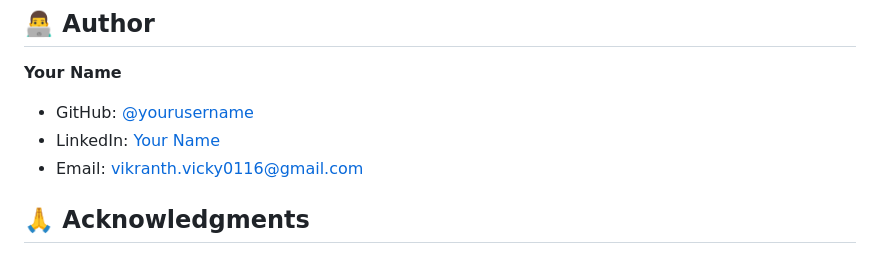
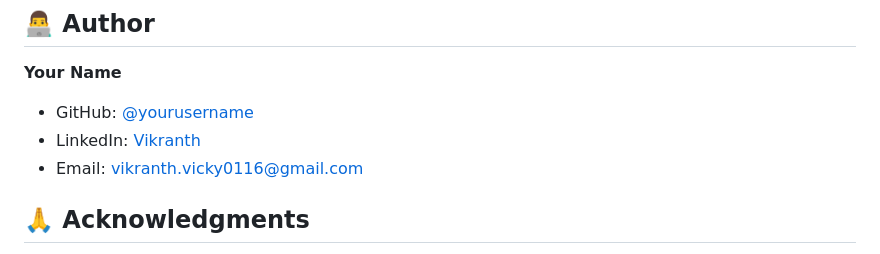
Before and after one commit to vikranth-ai/Crop-Yield-Prediction, a Markdown page: README.md, the part around the change. Drawn GitHub-style.

Commit message:
Update LinkedIn link in README

```diff
--- a/README.md
+++ b/README.md
@@ -255,7 +255,7 @@ This project is licensed under the MIT License - see the [LICENSE](LICENSE) file
 
 **Your Name**
 - GitHub: [@yourusername](https://github.com/vikranth-ai)
-- LinkedIn: [Your Name](https://www.linkedin.com/in/vikranth-chary-721128303/)
+- LinkedIn: [Vikranth](https://www.linkedin.com/in/vikranth-chary-721128303/)
 - Email: vikranth.vicky0116@gmail.com
 
 ## 🙏 Acknowledgments
```
